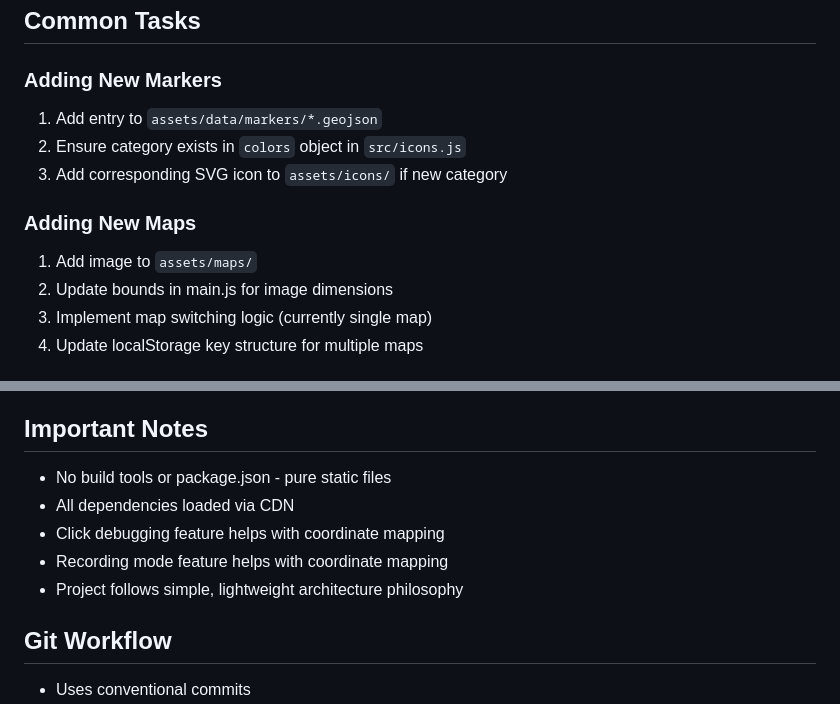
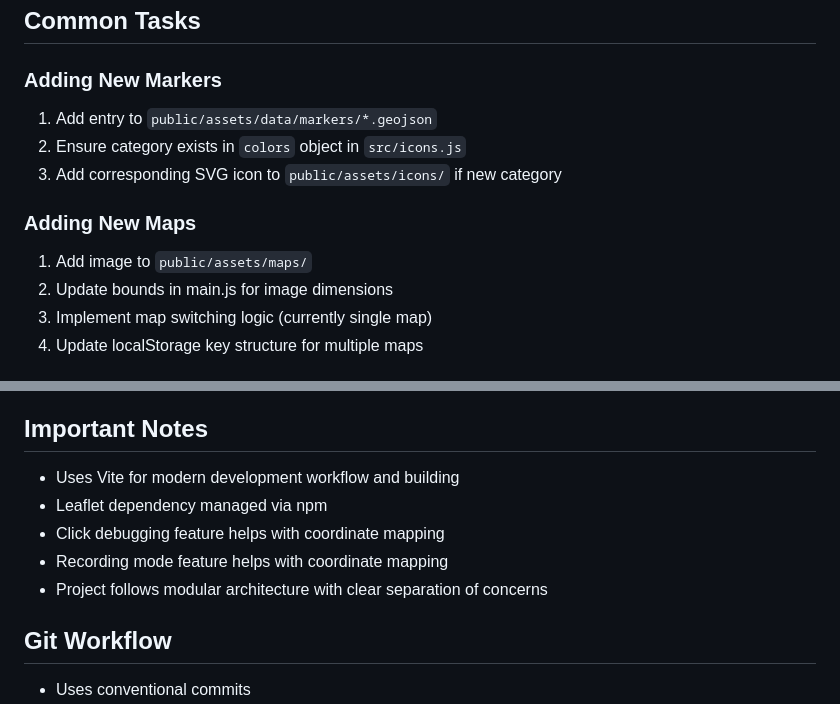
Before and after one commit to ryoma-yama/daemonxmachina-titanicscion-interactive-map, a Markdown page: .github/copilot-instructions.md, 2 parts joined by grey strips. Drawn GitHub-style.

```diff
--- a/.github/copilot-instructions.md
+++ b/.github/copilot-instructions.md
@@ -104,12 +113,12 @@ All code comments and in-app text must be written in English.
 ## Common Tasks
 
 ### Adding New Markers
-1. Add entry to `assets/data/markers/*.geojson`
+1. Add entry to `public/assets/data/markers/*.geojson`
 2. Ensure category exists in `colors` object in `src/icons.js`
-3. Add corresponding SVG icon to `assets/icons/` if new category
+3. Add corresponding SVG icon to `public/assets/icons/` if new category
 
 ### Adding New Maps
-1. Add image to `assets/maps/`
+1. Add image to `public/assets/maps/`
 2. Update bounds in main.js for image dimensions
 3. Implement map switching logic (currently single map)
 4. Update localStorage key structure for multiple maps
@@ -121,11 +130,11 @@ All code comments and in-app text must be written in English.
 - Size configurable via `createCategoryIcon()` function
 
 ## Important Notes
-- No build tools or package.json - pure static files
-- All dependencies loaded via CDN
+- Uses Vite for modern development workflow and building
+- Leaflet dependency managed via npm
 - Click debugging feature helps with coordinate mapping
 - Recording mode feature helps with coordinate mapping
-- Project follows simple, lightweight architecture philosophy
+- Project follows modular architecture with clear separation of concerns
 
 ## Git Workflow
 - Uses conventional commits
```
Also changed, not shown: other parts of .github/copilot-instructions.md (+30 -21 lines).
